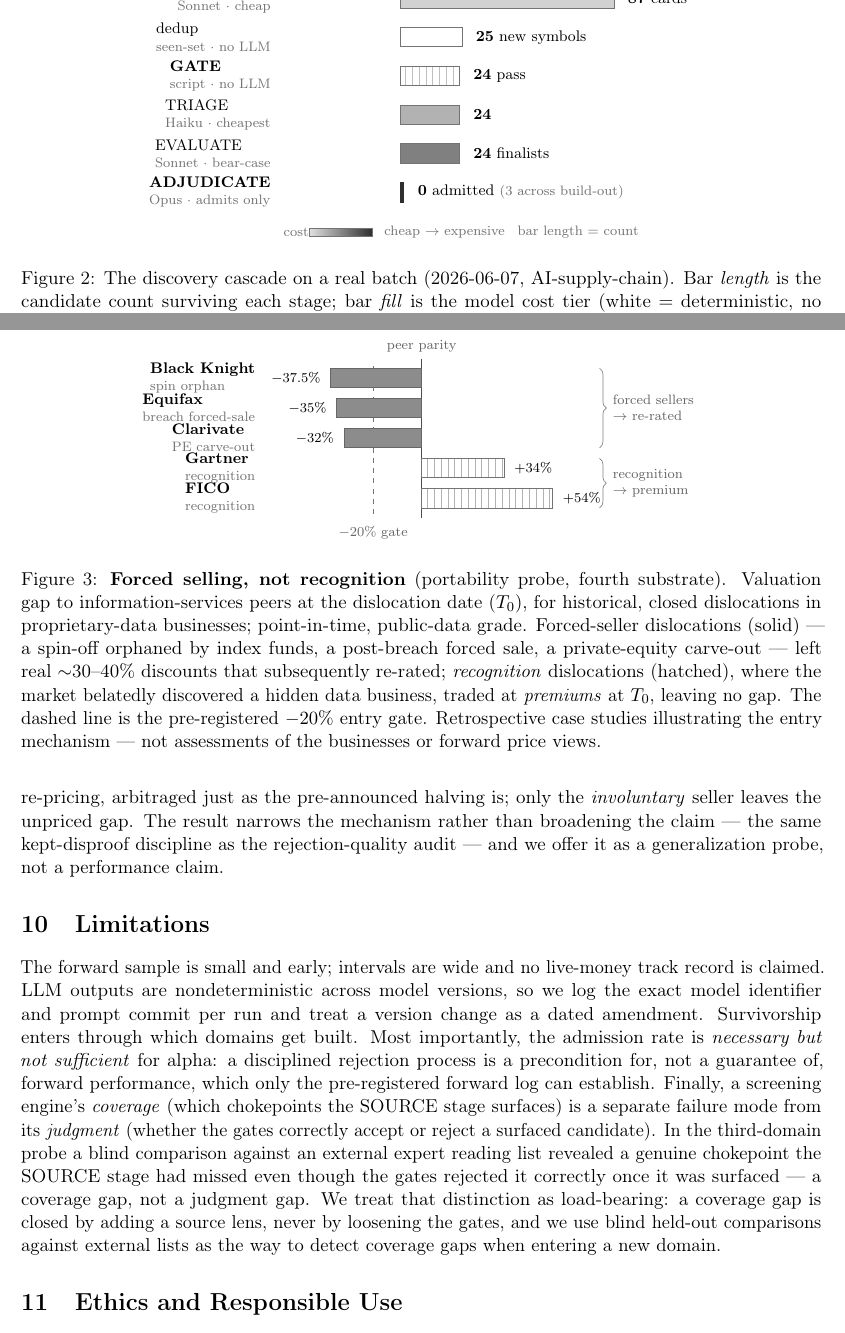
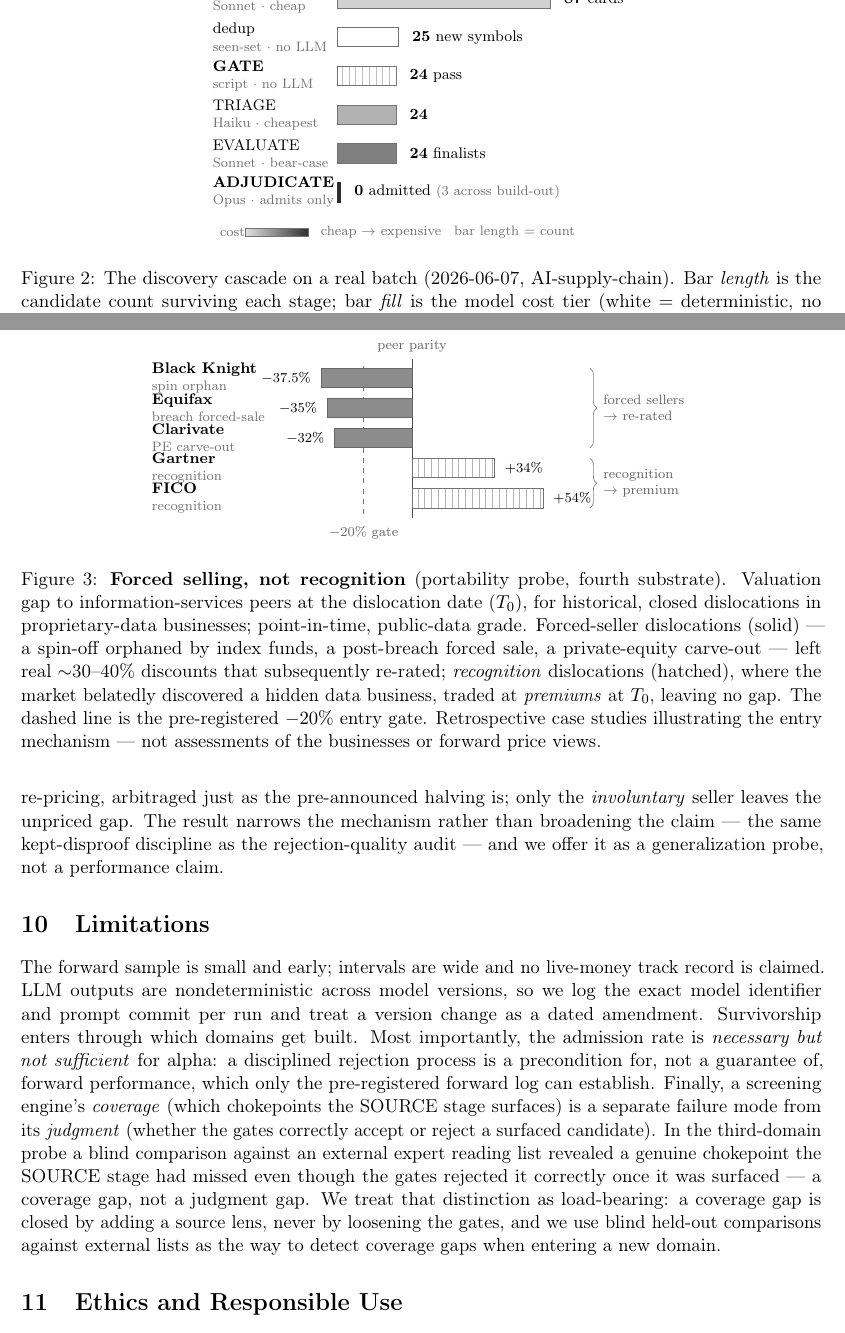
Before and after one commit to yixingz3/qpop, a LaTeX paper (paper/paper.tex): two parts of pages 16 and 21 of 25, joined at a grey line, cut so that both start at the same text. Compiled offline with pdfLaTeX.

Commit message:
paper: properly left-align figure label columns (forced-seller + funnel)
The prior align=left kept anchor=east (right-pinned at \lx), so each row's
block width differed -> ragged left edges across rows (labels "not aligned
with each row"). Fix: anchor=west at a fixed left x (\lxw) per figure, so all
rows share a left edge and each grey descriptor sits directly under its name.
Applied to both the forced-seller figure (flagged) and the funnel figure (same
structure, for cross-figure consistency).

Verified via PyMuPDF render: Overfull 0, 0 undefined refs, 25pp.

Co-Authored-By: Claude Opus 4.8 (1M context) <noreply@anthropic.com>

```diff
--- a/paper/paper.tex
+++ b/paper/paper.tex
@@ -975,43 +975,44 @@
 % LLM-free stages (dedup, GATE) are white/hatched; cost darkens to expensive Opus.
 \def\sx{0.05057}     % 4.4cm / 87 candidates -> cm per candidate
 \def\bh{0.40}        % bar height
-\def\lx{-2.55}       % left label-column anchor (x)
+\def\lx{-2.55}       % (legacy) right-edge label anchor (x)
+\def\lxw{-2.7}       % fixed LEFT x for all label rows -> aligned left edges across rows
 % ---- SOURCE: 87 cards, cheap (Sonnet) ----
 \def\yA{0}
 \fill[black!18] (0,\yA) rectangle ({87*\sx},{\yA+\bh});
 \draw[black!55,line width=0.5pt] (0,\yA) rectangle ({87*\sx},{\yA+\bh});
-\node[anchor=east,align=left] at (\lx,{\yA+0.5*\bh}) {\textbf{SOURCE}\\[-1pt]\scriptsize\textcolor{black!55}{Sonnet $\cdot$ cheap}};
+\node[anchor=west,align=left] at (\lxw,{\yA+0.5*\bh}) {\textbf{SOURCE}\\[-1pt]\scriptsize\textcolor{black!55}{Sonnet $\cdot$ cheap}};
 \node[anchor=west] at ({87*\sx+0.15},{\yA+0.5*\bh}) {\textbf{87} cards};
 % ---- dedup: 25 unique (LLM-free, white) ----
 \def\yB{-0.80}
 \fill[white] (0,\yB) rectangle ({25*\sx},{\yB+\bh});
 \draw[black!55,line width=0.5pt] (0,\yB) rectangle ({25*\sx},{\yB+\bh});
-\node[anchor=east,align=left] at (\lx,{\yB+0.5*\bh}) {dedup\\[-1pt]\scriptsize\textcolor{black!55}{seen-set $\cdot$ no LLM}};
+\node[anchor=west,align=left] at (\lxw,{\yB+0.5*\bh}) {dedup\\[-1pt]\scriptsize\textcolor{black!55}{seen-set $\cdot$ no LLM}};
 \node[anchor=west] at ({25*\sx+0.15},{\yB+0.5*\bh}) {\textbf{25} new symbols};
 % ---- GATE: 24 pass (deterministic, white + hatch) ----
 \def\yC{-1.60}
 \fill[white] (0,\yC) rectangle ({24*\sx},{\yC+\bh});
 \foreach \hx in {0.10,0.24,...,1.20} {\draw[black!25,line width=0.3pt] (\hx,\yC) -- (\hx,{\yC+\bh});}
 \draw[black!55,line width=0.5pt] (0,\yC) rectangle ({24*\sx},{\yC+\bh});
-\node[anchor=east,align=left] at (\lx,{\yC+0.5*\bh}) {\textbf{GATE}\\[-1pt]\scriptsize\textcolor{black!55}{script $\cdot$ no LLM}};
+\node[anchor=west,align=left] at (\lxw,{\yC+0.5*\bh}) {\textbf{GATE}\\[-1pt]\scriptsize\textcolor{black!55}{script $\cdot$ no LLM}};
 \node[anchor=west] at ({24*\sx+0.15},{\yC+0.5*\bh}) {\textbf{24} pass};
 % ---- TRIAGE: 24, cheapest (Haiku) ----
 \def\yD{-2.40}
 \fill[black!30] (0,\yD) rectangle ({24*\sx},{\yD+\bh});
 \draw[black!55,line width=0.5pt] (0,\yD) rectangle ({24*\sx},{\yD+\bh});
-\node[anchor=east,align=left] at (\lx,{\yD+0.5*\bh}) {TRIAGE\\[-1pt]\scriptsize\textcolor{black!55}{Haiku $\cdot$ cheapest}};
+\node[anchor=west,align=left] at (\lxw,{\yD+0.5*\bh}) {TRIAGE\\[-1pt]\scriptsize\textcolor{black!55}{Haiku $\cdot$ cheapest}};
 \node[anchor=west] at ({24*\sx+0.15},{\yD+0.5*\bh}) {\textbf{24}};
 % ---- EVALUATE: 24 finalists, mid (Sonnet, bear-case-first) ----
 \def\yE{-3.20}
 \fill[black!50] (0,\yE) rectangle ({24*\sx},{\yE+\bh});
 \draw[black!55,line width=0.5pt] (0,\yE) rectangle ({24*\sx},{\yE+\bh});
-\node[anchor=east,align=left] at (\lx,{\yE+0.5*\bh}) {EVALUATE\\[-1pt]\scriptsize\textcolor{black!55}{Sonnet $\cdot$ bear-case}};
+\node[anchor=west,align=left] at (\lxw,{\yE+0.5*\bh}) {EVALUATE\\[-1pt]\scriptsize\textcolor{black!55}{Sonnet $\cdot$ bear-case}};
 \node[anchor=west] at ({24*\sx+0.15},{\yE+0.5*\bh}) {\textbf{24} finalists};
 % ---- ADJUDICATE: 0 admitted, expensive (Opus) ----
 \def\yF{-4.00}
 \fill[black!82] (0,\yF) rectangle (0.06,{\yF+\bh});
 \draw[black!82,line width=0.6pt] (0,\yF) rectangle (0.06,{\yF+\bh});
-\node[anchor=east,align=left] at (\lx,{\yF+0.5*\bh}) {\textbf{ADJUDICATE}\\[-1pt]\scriptsize\textcolor{black!55}{Opus $\cdot$ admits only}};
+\node[anchor=west,align=left] at (\lxw,{\yF+0.5*\bh}) {\textbf{ADJUDICATE}\\[-1pt]\scriptsize\textcolor{black!55}{Opus $\cdot$ admits only}};
 \node[anchor=west] at (0.22,{\yF+0.5*\bh}) {\textbf{0} admitted \scriptsize\textcolor{black!55}{(3 across build-out)}};
 % ---- compact cost-gradient key ----
 \node[anchor=west,font=\scriptsize,black!55] at (\lx,{\yF-0.62}) {cost};
@@ -1327,26 +1329,26 @@
 \fill[black!45] ({-37.5*\sx},\yBKI) rectangle (0,{\yBKI+\bh});
 \draw[black!60,line width=0.4pt] ({-37.5*\sx},\yBKI) rectangle (0,{\yBKI+\bh});
 \node[anchor=east,font=\scriptsize] at ({-37.5*\sx-0.08},{\yBKI+0.5*\bh}) {$-37.5\%$};
-\node[anchor=east,align=left] at (\lx,{\yBKI+0.5*\bh}) {\textbf{Black Knight}\\[-1pt]\scriptsize\textcolor{black!55}{spin orphan}};
+\node[anchor=west,align=left] at (\lxw,{\yBKI+0.5*\bh}) {\textbf{Black Knight}\\[-1pt]\scriptsize\textcolor{black!55}{spin orphan}};
 \fill[black!45] ({-35*\sx},\yEFX) rectangle (0,{\yEFX+\bh});
 \draw[black!60,line width=0.4pt] ({-35*\sx},\yEFX) rectangle (0,{\yEFX+\bh});
 \node[anchor=east,font=\scriptsize] at ({-35*\sx-0.08},{\yEFX+0.5*\bh}) {$-35\%$};
-\node[anchor=east,align=left] at (\lx,{\yEFX+0.5*\bh}) {\textbf{Equifax}\\[-1pt]\scriptsize\textcolor{black!55}{breach forced-sale}};
+\node[anchor=west,align=left] at (\lxw,{\yEFX+0.5*\bh}) {\textbf{Equifax}\\[-1pt]\scriptsize\textcolor{black!55}{breach forced-sale}};
 \fill[black!45] ({-32*\sx},\yCLVT) rectangle (0,{\yCLVT+\bh});
 \draw[black!60,line width=0.4pt] ({-32*\sx},\yCLVT) rectangle (0,{\yCLVT+\bh});
 \node[anchor=east,font=\scriptsize] at ({-32*\sx-0.08},{\yCLVT+0.5*\bh}) {$-32\%$};
-\node[anchor=east,align=left] at (\lx,{\yCLVT+0.5*\bh}) {\textbf{Clarivate}\\[-1pt]\scriptsize\textcolor{black!55}{PE carve-out}};
+\node[anchor=west,align=left] at (\lxw,{\yCLVT+0.5*\bh}) {\textbf{Clarivate}\\[-1pt]\scriptsize\textcolor{black!55}{PE carve-out}};
 % --- recognition bars (hatched) ---
 \fill[white] (0,\yGTN) rectangle ({34*\sx},{\yGTN+\bh});
 \foreach \hx in {0.12,0.26,...,1.68} {\draw[black!30,line width=0.3pt] (\hx,\yGTN) -- (\hx,{\yGTN+\bh});}
 \draw[black!55,line width=0.4pt] (0,\yGTN) rectangle ({34*\sx},{\yGTN+\bh});
 \node[anchor=west,font=\scriptsize] at ({34*\sx+0.08},{\yGTN+0.5*\bh}) {$+34\%$};
-\node[anchor=east,align=left] at (\lx,{\yGTN+0.5*\bh}) {\textbf{Gartner}\\[-1pt]\scriptsize\textcolor{black!55}{recognition}};
+\node[anchor=west,align=left] at (\lxw,{\yGTN+0.5*\bh}) {\textbf{Gartner}\\[-1pt]\scriptsize\textcolor{black!55}{recognition}};
 \fill[white] (0,\yFICO) rectangle ({54*\sx},{\yFICO+\bh});
 \foreach \hx in {0.12,0.26,...,2.68} {\draw[black!30,line width=0.3pt] (\hx,\yFICO) -- (\hx,{\yFICO+\bh});}
 \draw[black!55,line width=0.4pt] (0,\yFICO) rectangle ({54*\sx},{\yFICO+\bh});
 \node[anchor=west,font=\scriptsize] at ({54*\sx+0.08},{\yFICO+0.5*\bh}) {$+54\%$};
-\node[anchor=east,align=left] at (\lx,{\yFICO+0.5*\bh}) {\textbf{FICO}\\[-1pt]\scriptsize\textcolor{black!55}{recognition}};
+\node[anchor=west,align=left] at (\lxw,{\yFICO+0.5*\bh}) {\textbf{FICO}\\[-1pt]\scriptsize\textcolor{black!55}{recognition}};
 % --- group braces (the outcome) ---
 \draw[decorate,decoration={brace,amplitude=4pt,raise=2pt},black!50]
    (3.60,{\yBKI+\bh}) -- (3.60,\yCLVT)
```
Also changed, not shown: paper/paper.tex (3 more changed lines).
